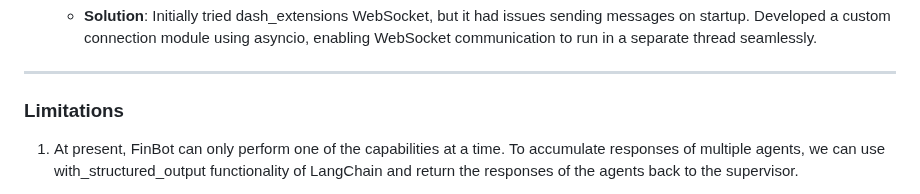
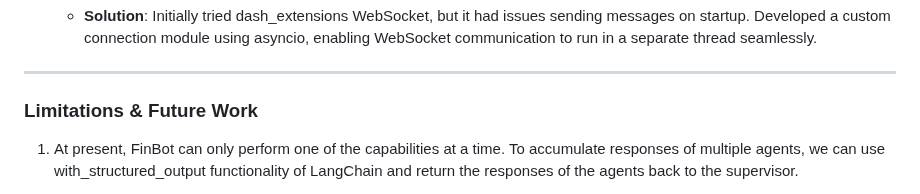
Before and after one commit to shah-deep/FinBot, a Markdown page: README.md, the part around the change. Drawn GitHub-style.

```diff
--- a/README.md
+++ b/README.md
@@ -131,7 +131,7 @@ The multi-agent system is designed with the following components:
 ---
 
 
-### Limitations
+### Limitations & Future Work
 
 1. At present, FinBot can only perform one of the capabilities at a time. To accumulate responses of multiple agents, we can use with_structured_output functionality of LangChain and return the responses of the agents back to the supervisor.
 
```
